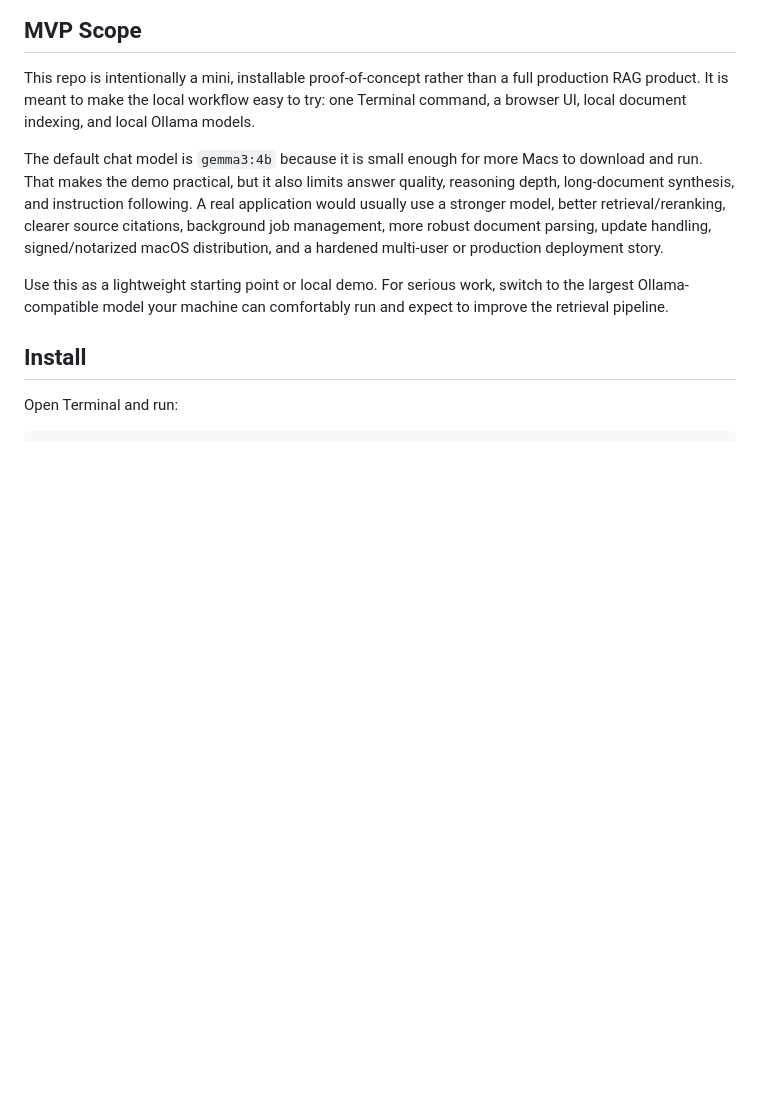
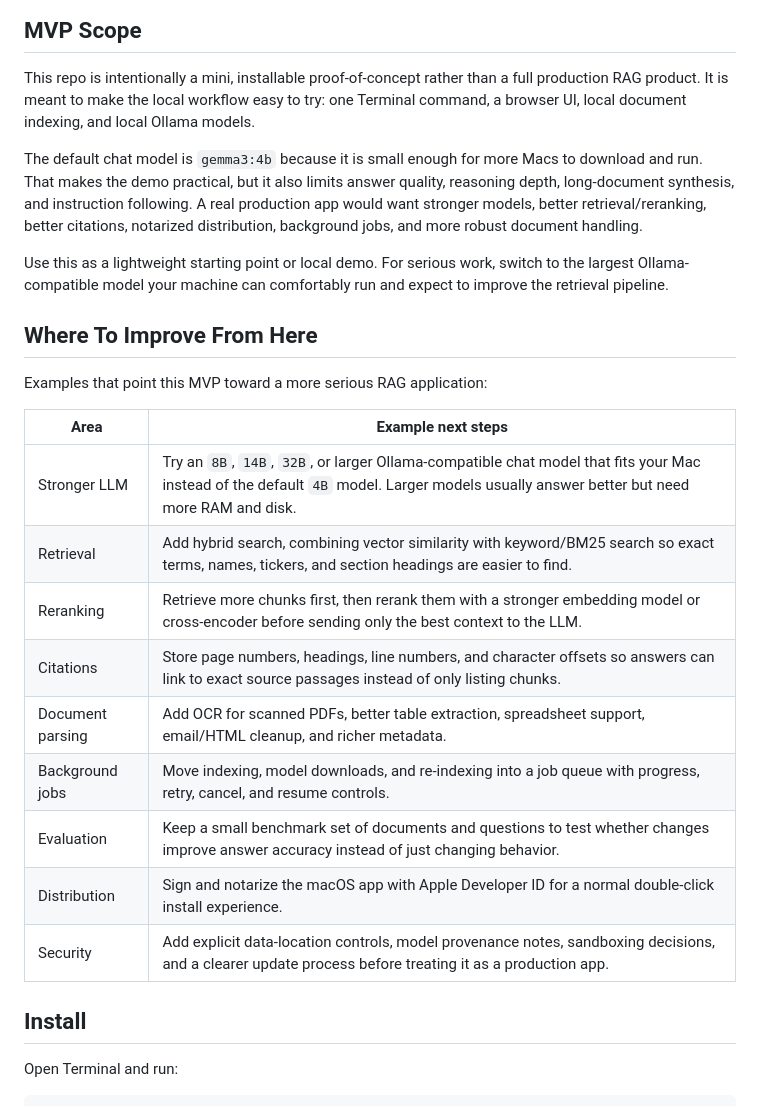
Before and after one commit to aifunmobi/rag-app-macos-online, a Markdown page: README.md, the part around one of its changes. Drawn GitHub-style; blank space fills up the shorter version.

```diff
--- a/README.md
+++ b/README.md
@@ -34,14 +34,29 @@ models.
 The default chat model is `gemma3:4b` because it is small enough for more Macs to
 download and run. That makes the demo practical, but it also limits answer
 quality, reasoning depth, long-document synthesis, and instruction following. A
-real application would usually use a stronger model, better retrieval/reranking,
-clearer source citations, background job management, more robust document
-parsing, update handling, signed/notarized macOS distribution, and a hardened
-multi-user or production deployment story.
+real production app would want stronger models, better retrieval/reranking,
+better citations, notarized distribution, background jobs, and more robust
+document handling.
 
 Use this as a lightweight starting point or local demo. For serious work, switch
 to the largest Ollama-compatible model your machine can comfortably run and
 expect to improve the retrieval pipeline.
+
+## Where To Improve From Here
+
+Examples that point this MVP toward a more serious RAG application:
+
+| Area | Example next steps |
+|---|---|
+| Stronger LLM | Try an `8B`, `14B`, `32B`, or larger Ollama-compatible chat model that fits your Mac instead of the default `4B` model. Larger models usually answer better but need more RAM and disk. |
+| Retrieval | Add hybrid search, combining vector similarity with keyword/BM25 search so exact terms, names, tickers, and section headings are easier to find. |
+| Reranking | Retrieve more chunks first, then rerank them with a stronger embedding model or cross-encoder before sending only the best context to the LLM. |
+| Citations | Store page numbers, headings, line numbers, and character offsets so answers can link to exact source passages instead of only listing chunks. |
+| Document parsing | Add OCR for scanned PDFs, better table extraction, spreadsheet support, email/HTML cleanup, and richer metadata. |
+| Background jobs | Move indexing, model downloads, and re-indexing into a job queue with progress, retry, cancel, and resume controls. |
+| Evaluation | Keep a small benchmark set of documents and questions to test whether changes improve answer accuracy instead of just changing behavior. |
+| Distribution | Sign and notarize the macOS app with Apple Developer ID for a normal double-click install experience. |
+| Security | Add explicit data-location controls, model provenance notes, sandboxing decisions, and a clearer update process before treating it as a production app. |
 
 ## Install
 
```
Also changed, not shown: other parts of README.md (+32 -0 lines).
